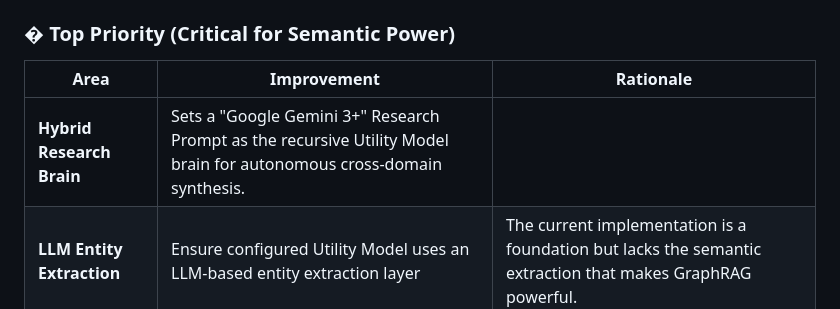
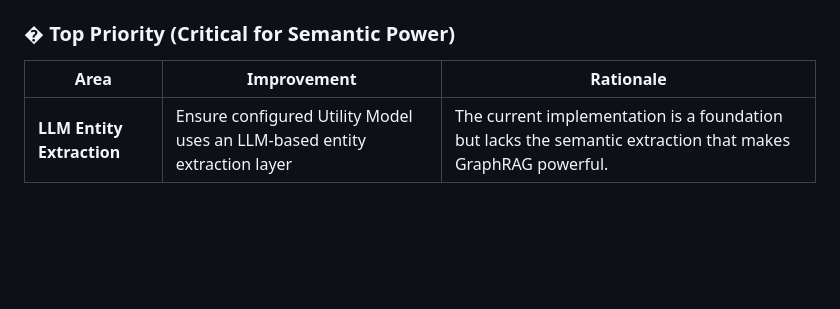
Before and after one commit to AijooseFactory/graphrag-agent-zero, a Markdown page: ROADMAP.md, the part around the change. GitHub-like rendering; blank space fills up the shorter version.

Commit message:
docs: remove hybrid research brain from roadmap

```diff
--- a/ROADMAP.md
+++ b/ROADMAP.md
@@ -34,7 +34,6 @@ Based on the current architecture, implementation, and v0.1.1 features, here are
 
 | Area | Improvement | Rationale |
 |------|-------------|----------|
-| **Hybrid Research Brain** | Sets a "Google Gemini 3+" Research Prompt as the recursive Utility Model brain for autonomous cross-domain synthesis. |
 | **LLM Entity Extraction** | Ensure configured Utility Model uses an LLM-based entity extraction layer | The current implementation is a foundation but lacks the semantic extraction that makes GraphRAG powerful. |
 
 ---
```
